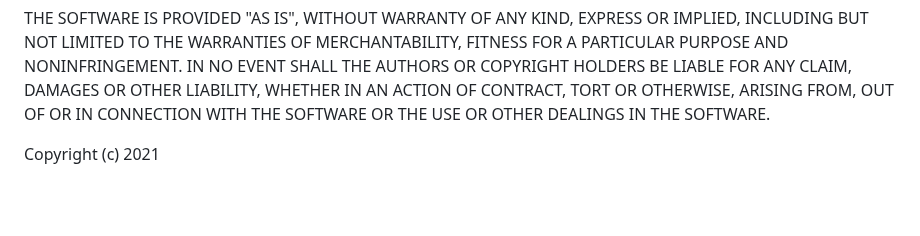
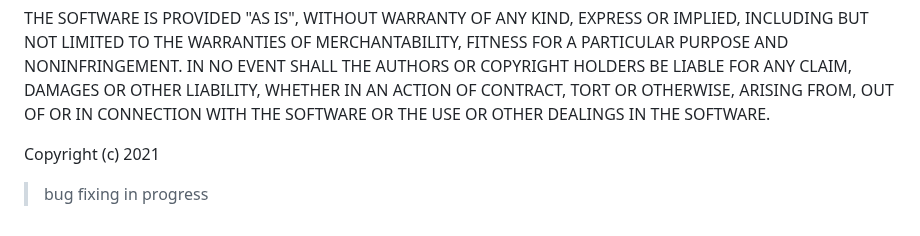
Before and after one commit to kech0/mental-app, a Markdown page: README.md, the part around the change. Rendered like a GitHub page; blank space fills up the shorter version.

```diff
--- a/README.md
+++ b/README.md
@@ -46,3 +46,5 @@ The above copyright notice and this permission notice shall be included in all c
 THE SOFTWARE IS PROVIDED "AS IS", WITHOUT WARRANTY OF ANY KIND, EXPRESS OR IMPLIED, INCLUDING BUT NOT LIMITED TO THE WARRANTIES OF MERCHANTABILITY, FITNESS FOR A PARTICULAR PURPOSE AND NONINFRINGEMENT. IN NO EVENT SHALL THE AUTHORS OR COPYRIGHT HOLDERS BE LIABLE FOR ANY CLAIM, DAMAGES OR OTHER LIABILITY, WHETHER IN AN ACTION OF CONTRACT, TORT OR OTHERWISE, ARISING FROM, OUT OF OR IN CONNECTION WITH THE SOFTWARE OR THE USE OR OTHER DEALINGS IN THE SOFTWARE.
 
 Copyright (c) 2021
+
+> bug fixing in progress
```
